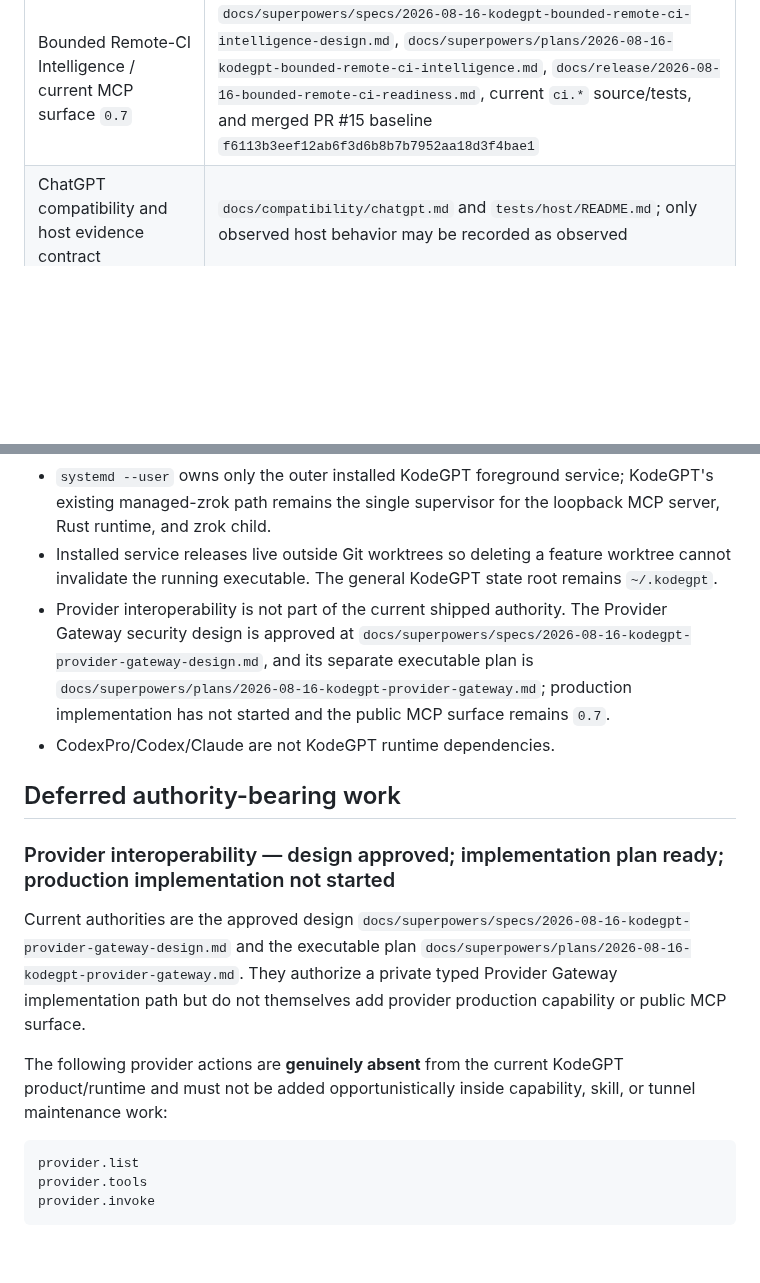
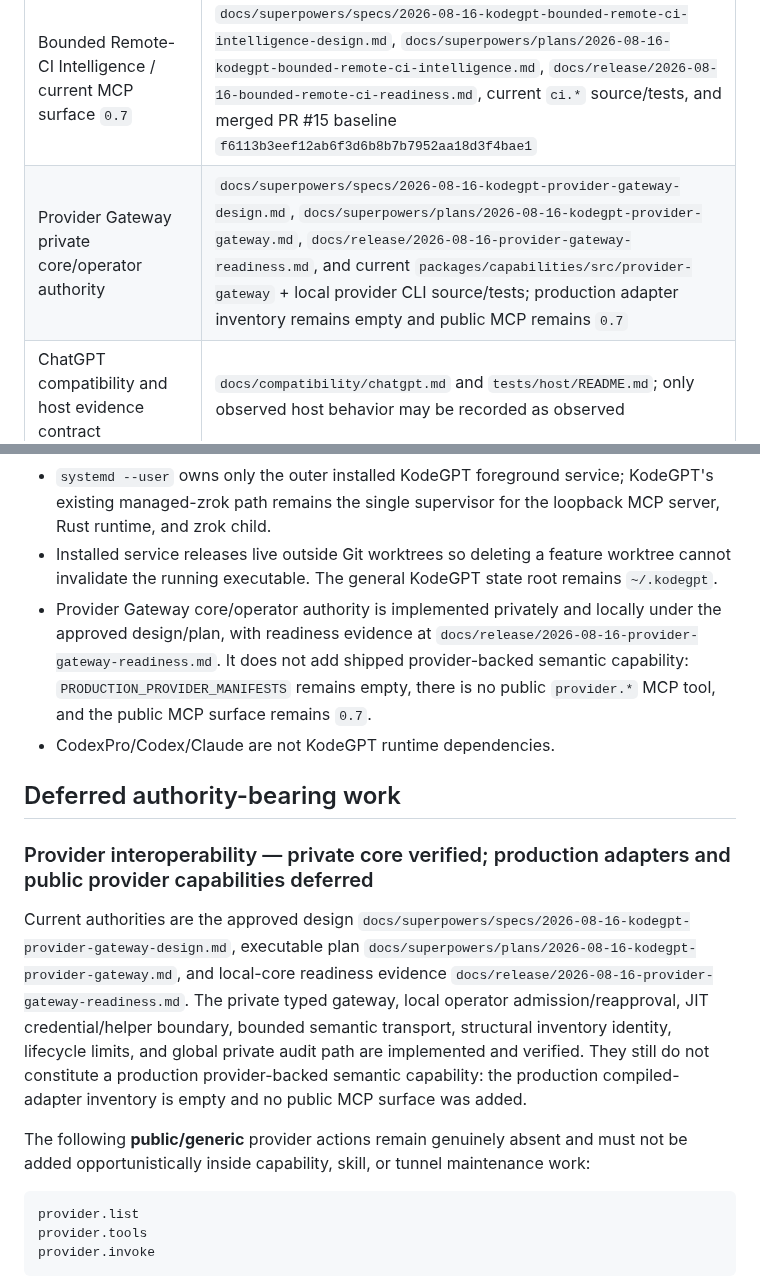
Before and after one commit to 2ndworld/kodeGPT, a Markdown page: docs/architecture/README.md, 2 parts joined by grey strips. Rendered like a GitHub page; blank space fills up the shorter version.

Commit message:
docs: close provider gateway readiness

````diff
--- a/docs/architecture/README.md
+++ b/docs/architecture/README.md
@@ -13,6 +13,7 @@ This index points to the current repository authorities for KodeGPT v0.1. It doe
 | Hybrid skill interoperability | `docs/superpowers/specs/2026-08-12-kodegpt-hybrid-skill-interoperability-reconciled-design.md` plus current `packages/skills`, `packages/mcp-server`, integration tests, and the capability-quality reconciliation plan |
 | Personal trusted authority | `docs/superpowers/specs/2026-08-15-kodegpt-personal-trusted-authority-design.md`, `docs/superpowers/plans/2026-08-15-kodegpt-personal-trusted-authority.md`, current trust/Git tool source and tests, and merged PR #13 baseline `3e568ead27346d6670ecd9acca991708048431c2` |
 | Bounded Remote-CI Intelligence / current MCP surface `0.7` | `docs/superpowers/specs/2026-08-16-kodegpt-bounded-remote-ci-intelligence-design.md`, `docs/superpowers/plans/2026-08-16-kodegpt-bounded-remote-ci-intelligence.md`, `docs/release/2026-08-16-bounded-remote-ci-readiness.md`, current `ci.*` source/tests, and merged PR #15 baseline `f6113b3eef12ab6f3d6b8b7b7952aa18d3f4bae1` |
+| Provider Gateway private core/operator authority | `docs/superpowers/specs/2026-08-16-kodegpt-provider-gateway-design.md`, `docs/superpowers/plans/2026-08-16-kodegpt-provider-gateway.md`, `docs/release/2026-08-16-provider-gateway-readiness.md`, and current `packages/capabilities/src/provider-gateway` + local provider CLI source/tests; production adapter inventory remains empty and public MCP remains `0.7` |
 | ChatGPT compatibility and host evidence contract | `docs/compatibility/chatgpt.md` and `tests/host/README.md`; only observed host behavior may be recorded as observed |
 | Security/runtime invariants | Rust runtime/workspace authority, security tests, protocol tests, isolation tests, and the execution tracker; source/tests take precedence over stale historical prose |
 
@@ -25,16 +26,16 @@ This index points to the current repository authorities for KodeGPT v0.1. It doe
 - Local service lifecycle is operator-only CLI authority. It is not an MCP capability and does not grant workspace/process/filesystem authority.
 - `systemd --user` owns only the outer installed KodeGPT foreground service; KodeGPT's existing managed-zrok path remains the single supervisor for the loopback MCP server, Rust runtime, and zrok child.
 - Installed service releases live outside Git worktrees so deleting a feature worktree cannot invalidate the running executable. The general KodeGPT state root remains `~/.kodegpt`.
-- Provider interoperability is not part of the current shipped authority. The Provider Gateway security design is approved at `docs/superpowers/specs/2026-08-16-kodegpt-provider-gateway-design.md`, and its separate executable plan is `docs/superpowers/plans/2026-08-16-kodegpt-provider-gateway.md`; production implementation has not started and the public MCP surface remains `0.7`.
+- Provider Gateway core/operator authority is implemented privately and locally under the approved design/plan, with readiness evidence at `docs/release/2026-08-16-provider-gateway-readiness.md`. It does not add shipped provider-backed semantic capability: `PRODUCTION_PROVIDER_MANIFESTS` remains empty, there is no public `provider.*` MCP tool, and the public MCP surface remains `0.7`.
 - CodexPro/Codex/Claude are not KodeGPT runtime dependencies.
 
 ## Deferred authority-bearing work
 
-### Provider interoperability — design approved; implementation plan ready; production implementation not started
+### Provider interoperability — private core verified; production adapters and public provider capabilities deferred
 
-Current authorities are the approved design `docs/superpowers/specs/2026-08-16-kodegpt-provider-gateway-design.md` and the executable plan `docs/superpowers/plans/2026-08-16-kodegpt-provider-gateway.md`. They authorize a private typed Provider Gateway implementation path but do not themselves add provider production capability or public MCP surface.
+Current authorities are the approved design `docs/superpowers/specs/2026-08-16-kodegpt-provider-gateway-design.md`, executable plan `docs/superpowers/plans/2026-08-16-kodegpt-provider-gateway.md`, and local-core readiness evidence `docs/release/2026-08-16-provider-gateway-readiness.md`. The private typed gateway, local operator admission/reapproval, JIT credential/helper boundary, bounded semantic transport, structural inventory identity, lifecycle limits, and global private audit path are implemented and verified. They still do not constitute a production provider-backed semantic capability: the production compiled-adapter inventory is empty and no public MCP surface was added.
 
-The following provider actions are **genuinely absent** from the current KodeGPT product/runtime and must not be added opportunistically inside capability, skill, or tunnel maintenance work:
+The following **public/generic** provider actions remain genuinely absent and must not be added opportunistically inside capability, skill, or tunnel maintenance work:
 
 ```text
 provider.list
````
Also changed, not shown: docs/implementation/v0.1-execution-tracker.md (+10 -4 lines), docs/release/2026-08-16-provider-gateway-readiness.md (added, +243 -0 lines).
